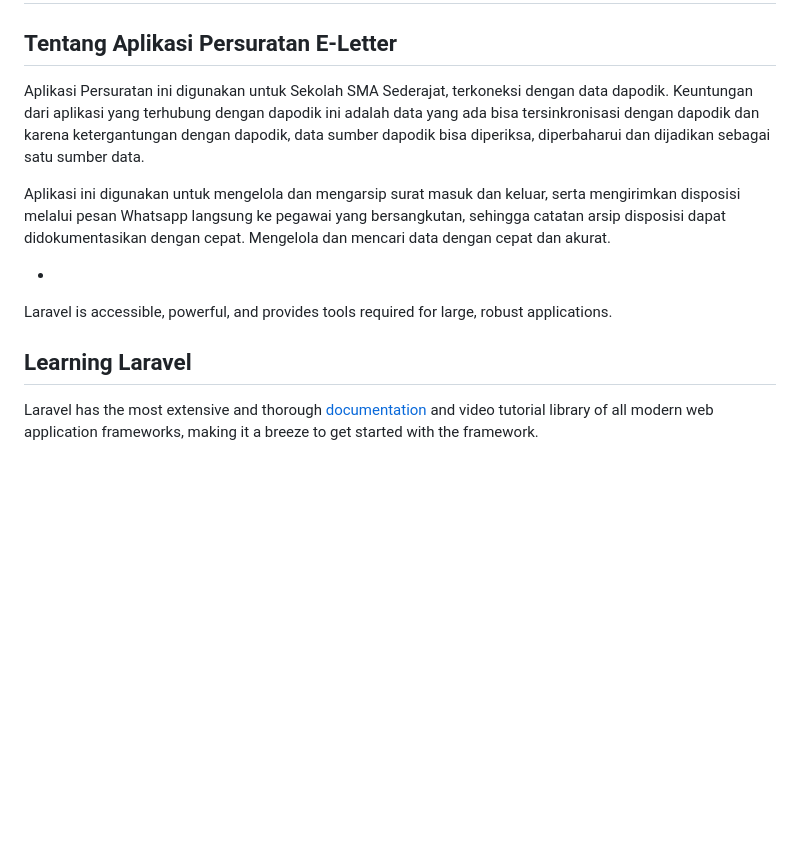
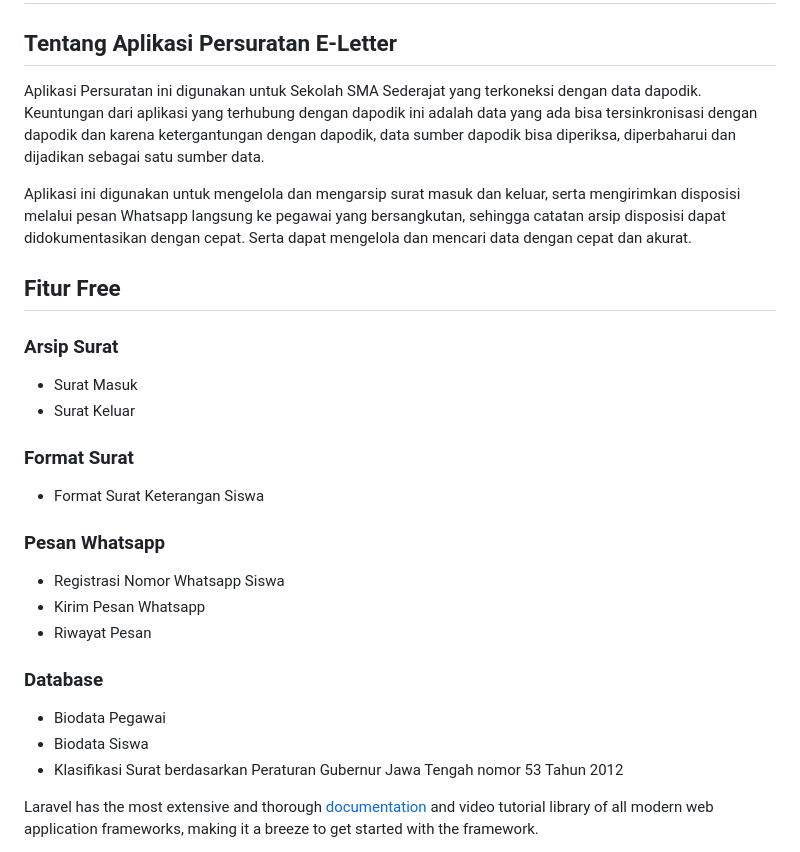
Before and after one commit to anoda8/eletter-free, a Markdown page: README.md, the part around the change. GitHub-like rendering; blank space fills up the shorter version.

Commit message:
coba periksa

```diff
--- a/README.md
+++ b/README.md
@@ -2,15 +2,29 @@
 
 ## Tentang Aplikasi Persuratan E-Letter
 
-Aplikasi Persuratan ini digunakan untuk Sekolah SMA Sederajat, terkoneksi dengan data dapodik. Keuntungan dari aplikasi yang terhubung dengan dapodik ini adalah data yang ada bisa tersinkronisasi dengan dapodik dan karena ketergantungan dengan dapodik, data sumber dapodik bisa diperiksa, diperbaharui dan dijadikan sebagai satu sumber data.
+Aplikasi Persuratan ini digunakan untuk Sekolah SMA Sederajat yang terkoneksi dengan data dapodik. Keuntungan dari aplikasi yang terhubung dengan dapodik ini adalah data yang ada bisa tersinkronisasi dengan dapodik dan karena ketergantungan dengan dapodik, data sumber dapodik bisa diperiksa, diperbaharui dan dijadikan sebagai satu sumber data.
 
-Aplikasi ini digunakan untuk mengelola dan mengarsip surat masuk dan keluar, serta mengirimkan disposisi melalui pesan Whatsapp langsung ke pegawai yang bersangkutan, sehingga catatan arsip disposisi dapat didokumentasikan dengan cepat. Mengelola dan mencari data dengan cepat dan akurat.
+Aplikasi ini digunakan untuk mengelola dan mengarsip surat masuk dan keluar, serta mengirimkan disposisi melalui pesan Whatsapp langsung ke pegawai yang bersangkutan, sehingga catatan arsip disposisi dapat didokumentasikan dengan cepat. Serta dapat mengelola dan mencari data dengan cepat dan akurat.
 
--
+## Fitur Free
+### Arsip Surat
+- Surat Masuk
+- Surat Keluar
 
-Laravel is accessible, powerful, and provides tools required for large, robust applications.
+### Format Surat
+- Format Surat Keterangan Siswa
 
-## Learning Laravel
+### Pesan Whatsapp
+- Registrasi Nomor Whatsapp Siswa
+- Kirim Pesan Whatsapp
+- Riwayat Pesan
+
+### Database
+- Biodata Pegawai
+- Biodata Siswa
+- Klasifikasi Surat berdasarkan Peraturan Gubernur Jawa Tengah nomor 53 Tahun 2012
+
+
 
 Laravel has the most extensive and thorough [documentation](https://laravel.com/docs) and video tutorial library of all modern web application frameworks, making it a breeze to get started with the framework.
 
```
